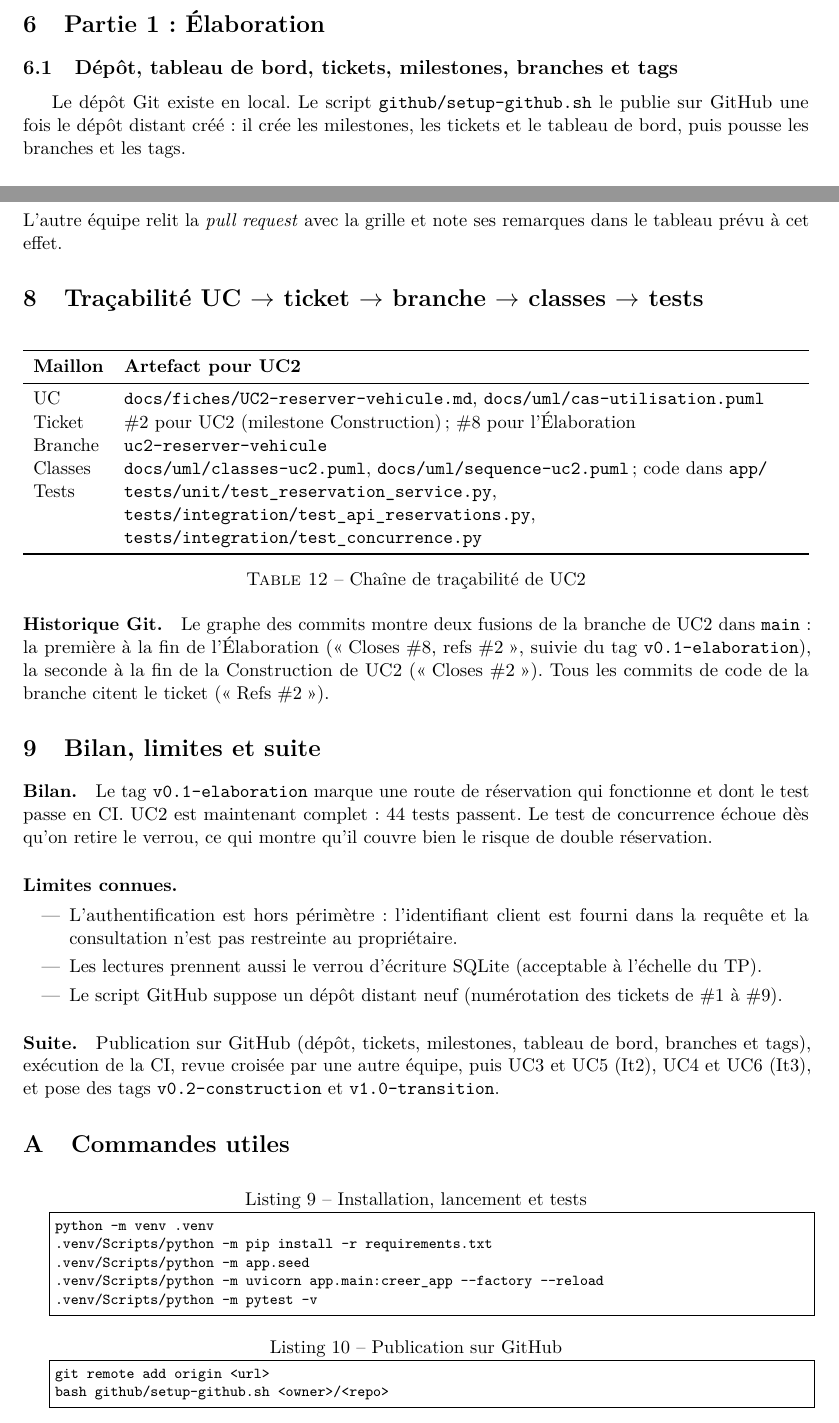
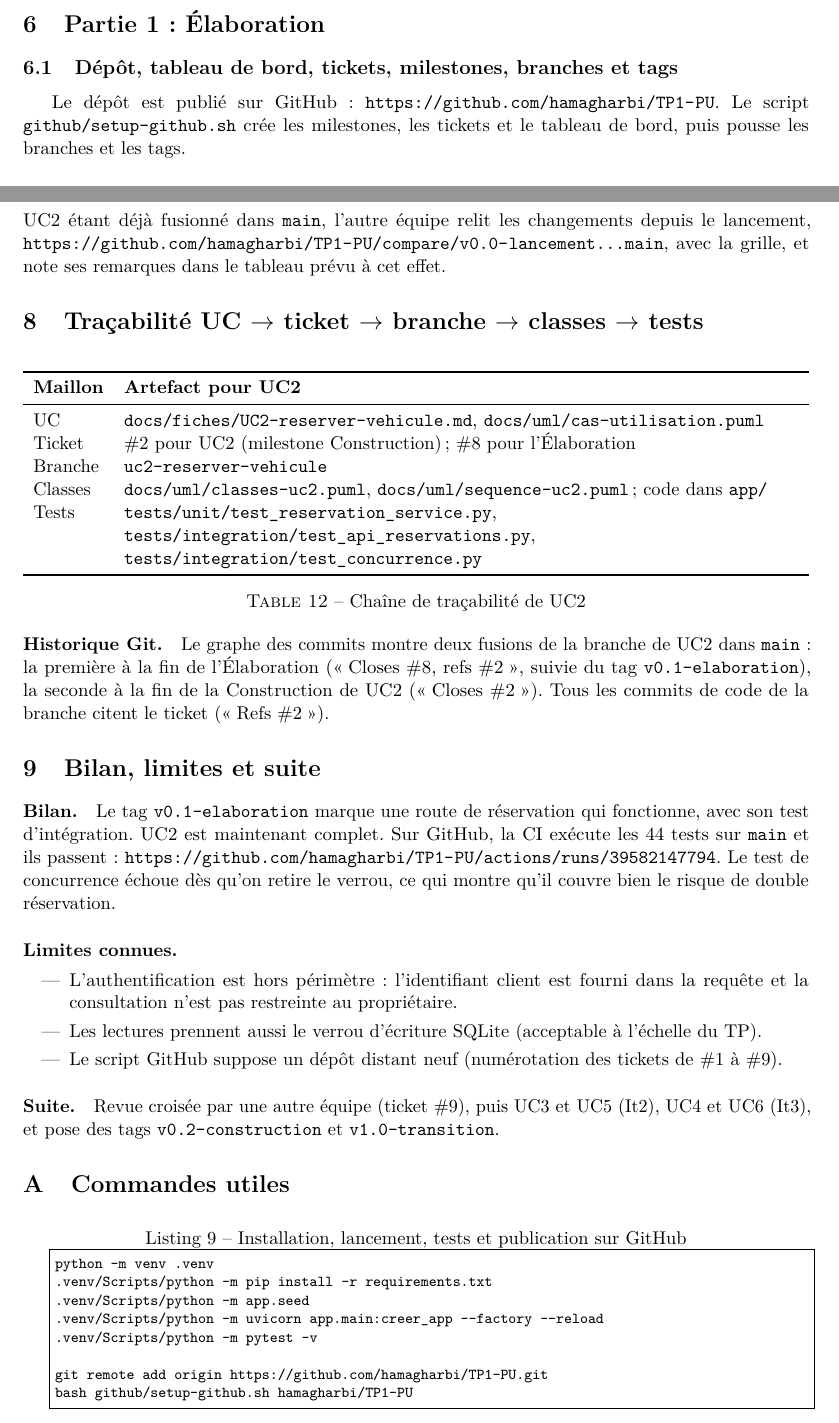
Before and after one commit to hamagharbi/TP1-PU, a LaTeX document (docs/rapport/rapport-tp1.tex): two parts of pages 5 and 15 of 15, joined at a grey line, cut so that both start at the same text. Compiled offline with pdfLaTeX.

Commit message:
docs: rapport à jour après publication (dépôt, CI, revue), mention d'outil retirée de la description de PR

```diff
--- a/docs/rapport/rapport-tp1.tex
+++ b/docs/rapport/rapport-tp1.tex
@@ -270,9 +270,9 @@ Transition & fin It3 & revue croisée, recette, documentation de déploiement &
 
 \subsection{Dépôt, tableau de bord, tickets, milestones, branches et tags}
 
-Le dépôt Git existe en local. Le script \texttt{github/setup-github.sh} le publie
-sur GitHub une fois le dépôt distant créé : il crée les milestones, les tickets et
-le tableau de bord, puis pousse les branches et les tags.
+Le dépôt est publié sur GitHub : \url{https://github.com/hamagharbi/TP1-PU}. Le
+script \texttt{github/setup-github.sh} crée les milestones, les tickets et le
+tableau de bord, puis pousse les branches et les tags.
 
 \paragraph{Tickets.} Chaque UC a son ticket (fichiers \texttt{github/issues/*.md}).
 Trois tickets de plus suivent les livrables de phase :
@@ -793,8 +795,10 @@ classes $\rightarrow$ tests.}
   \item Concurrence : deux réservations simultanées donnent un succès et un conflit.
 \end{itemize}
 
-\noindent L'autre équipe relit la \emph{pull request} avec la grille et note ses
-remarques dans le tableau prévu à cet effet.
+\noindent UC2 étant déjà fusionné dans \texttt{main}, l'autre équipe relit les
+changements depuis le lancement,
+\url{https://github.com/hamagharbi/TP1-PU/compare/v0.0-lancement...main}, avec la
+grille, et note ses remarques dans le tableau prévu à cet effet.
 
 % ===============================================================
 \section{\texorpdfstring{Traçabilité UC $\rightarrow$ ticket $\rightarrow$ branche $\rightarrow$ classes $\rightarrow$ tests}{Traçabilité UC, ticket, branche, classes, tests}}
@@ -828,8 +832,10 @@ de l'Élaboration (\og Closes \#8, refs \#2 \fg{}, suivie du tag
 % ===============================================================
 
 \paragraph{Bilan.}
-Le tag \texttt{v0.1-elaboration} marque une route de réservation qui fonctionne et
-dont le test passe en CI. UC2 est maintenant complet : 44 tests passent. Le test de
+Le tag \texttt{v0.1-elaboration} marque une route de réservation qui fonctionne,
+avec son test d'intégration. UC2 est maintenant complet. Sur GitHub, la CI exécute
+les 44 tests sur \texttt{main} et ils passent :
+\url{https://github.com/hamagharbi/TP1-PU/actions/runs/39582147794}. Le test de
 concurrence échoue dès qu'on retire le verrou, ce qui montre qu'il couvre bien le
 risque de double réservation.
 
@@ -844,10 +850,8 @@ risque de double réservation.
 \end{itemize}
 
 \paragraph{Suite.}
-Publication sur GitHub (dépôt, tickets, milestones, tableau de bord, branches et
-tags), exécution de la CI, revue croisée par une autre équipe, puis UC3 et UC5
-(It2), UC4 et UC6 (It3), et pose des tags \texttt{v0.2-construction} et
-\texttt{v1.0-transition}.
+Revue croisée par une autre équipe (ticket \#9), puis UC3 et UC5 (It2), UC4 et UC6
+(It3), et pose des tags \texttt{v0.2-construction} et \texttt{v1.0-transition}.
 
 \appendix
 
@@ -855,17 +859,15 @@ tags), exécution de la CI, revue croisée par une autre équipe, puis UC3 et UC
 \section{Commandes utiles}
 % ===============================================================
 
-\begin{lstlisting}[language=bash,numbers=none,caption={Installation, lancement et tests}]
+\begin{lstlisting}[language=bash,numbers=none,caption={Installation, lancement, tests et publication sur GitHub}]
 python -m venv .venv
 .venv/Scripts/python -m pip install -r requirements.txt
 .venv/Scripts/python -m app.seed
 .venv/Scripts/python -m uvicorn app.main:creer_app --factory --reload
 .venv/Scripts/python -m pytest -v
-\end{lstlisting}
 
-\begin{lstlisting}[language=bash,numbers=none,caption={Publication sur GitHub}]
-git remote add origin <url>
-bash github/setup-github.sh <owner>/<repo>
+git remote add origin https://github.com/hamagharbi/TP1-PU.git
+bash github/setup-github.sh hamagharbi/TP1-PU
 \end{lstlisting}
 
 \end{document}
```
Also changed, not shown: docs/revue/checklist-revue-croisee.md (+3 -3 lines), docs/revue/pr-uc2.md (+3 -5 lines), docs/rapport/rapport-tp1.pdf, docs/rapport/rapport-tp1.tex (6 more changed lines).
